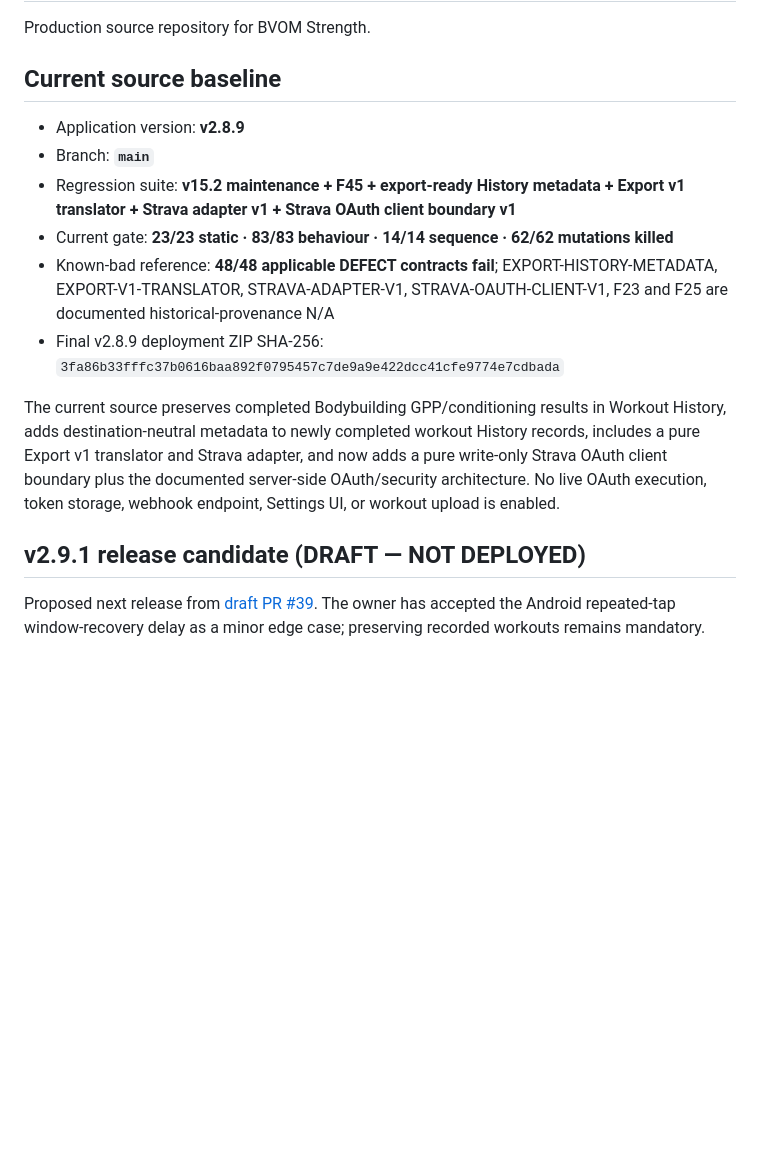
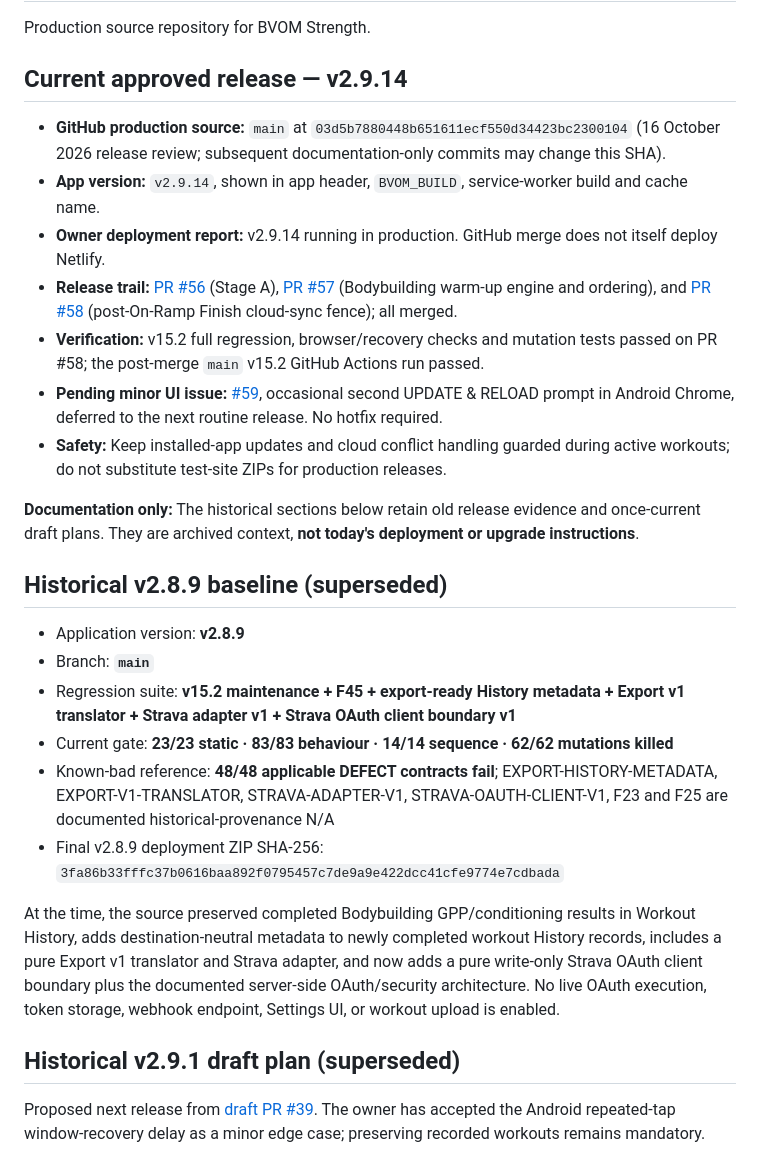
Before and after one commit to bvomstrength-cloud/bvom-strength, a Markdown page: README.md, the part around the change. Drawn GitHub-style; blank space fills up the shorter version.

Commit message:
docs: mark v2.9.14 as current and archive stale v2.8.9/v2.9.1 status

```diff
--- a/README.md
+++ b/README.md
@@ -2,7 +2,19 @@
 
 Production source repository for BVOM Strength.
 
-## Current source baseline
+## Current approved release — v2.9.14
+
+- **GitHub production source:** `main` at `03d5b7880448b651611ecf550d34423bc2300104` (16 October 2026 release review; subsequent documentation-only commits may change this SHA).
+- **App version:** `v2.9.14`, shown in app header, `BVOM_BUILD`, service-worker build and cache name.
+- **Owner deployment report:** v2.9.14 running in production. GitHub merge does not itself deploy Netlify.
+- **Release trail:** [PR #56](https://github.com/bvomstrength-cloud/bvom-strength/pull/56) (Stage A), [PR #57](https://github.com/bvomstrength-cloud/bvom-strength/pull/57) (Bodybuilding warm-up engine and ordering), and [PR #58](https://github.com/bvomstrength-cloud/bvom-strength/pull/58) (post-On-Ramp Finish cloud-sync fence); all merged.
+- **Verification:** v15.2 full regression, browser/recovery checks and mutation tests passed on PR #58; the post-merge `main` v15.2 GitHub Actions run passed.
+- **Pending minor UI issue:** [#59](https://github.com/bvomstrength-cloud/bvom-strength/issues/59), occasional second UPDATE & RELOAD prompt in Android Chrome, deferred to the next routine release. No hotfix required.
+- **Safety:** Keep installed-app updates and cloud conflict handling guarded during active workouts; do not substitute test-site ZIPs for production releases.
+
+**Documentation only:** The historical sections below retain old release evidence and once-current draft plans. They are archived context, **not today's deployment or upgrade instructions**.
+
+## Historical v2.8.9 baseline (superseded)
 
 - Application version: **v2.8.9**
 - Branch: **`main`**
@@ -11,9 +23,9 @@ Production source repository for BVOM Strength.
 - Known-bad reference: **48/48 applicable DEFECT contracts fail**; EXPORT-HISTORY-METADATA, EXPORT-V1-TRANSLATOR, STRAVA-ADAPTER-V1, STRAVA-OAUTH-CLIENT-V1, F23 and F25 are documented historical-provenance N/A
 - Final v2.8.9 deployment ZIP SHA-256: `3fa86b33fffc37b0616baa892f0795457c7de9a9e422dcc41cfe9774e7cdbada`
 
-The current source preserves completed Bodybuilding GPP/conditioning results in Workout History, adds destination-neutral metadata to newly completed workout History records, includes a pure Export v1 translator and Strava adapter, and now adds a pure write-only Strava OAuth client boundary plus the documented server-side OAuth/security architecture. No live OAuth execution, token storage, webhook endpoint, Settings UI, or workout upload is enabled.
+At the time, the source preserved completed Bodybuilding GPP/conditioning results in Workout History, adds destination-neutral metadata to newly completed workout History records, includes a pure Export v1 translator and Strava adapter, and now adds a pure write-only Strava OAuth client boundary plus the documented server-side OAuth/security architecture. No live OAuth execution, token storage, webhook endpoint, Settings UI, or workout upload is enabled.
 
-## v2.9.1 release candidate (DRAFT — NOT DEPLOYED)
+## Historical v2.9.1 draft plan (superseded)
 
 Proposed next release from [draft PR #39](https://github.com/bvomstrength-cloud/bvom-strength/pull/39). The owner has accepted the Android repeated-tap window-recovery delay as a minor edge case; preserving recorded workouts remains mandatory.
 
```
